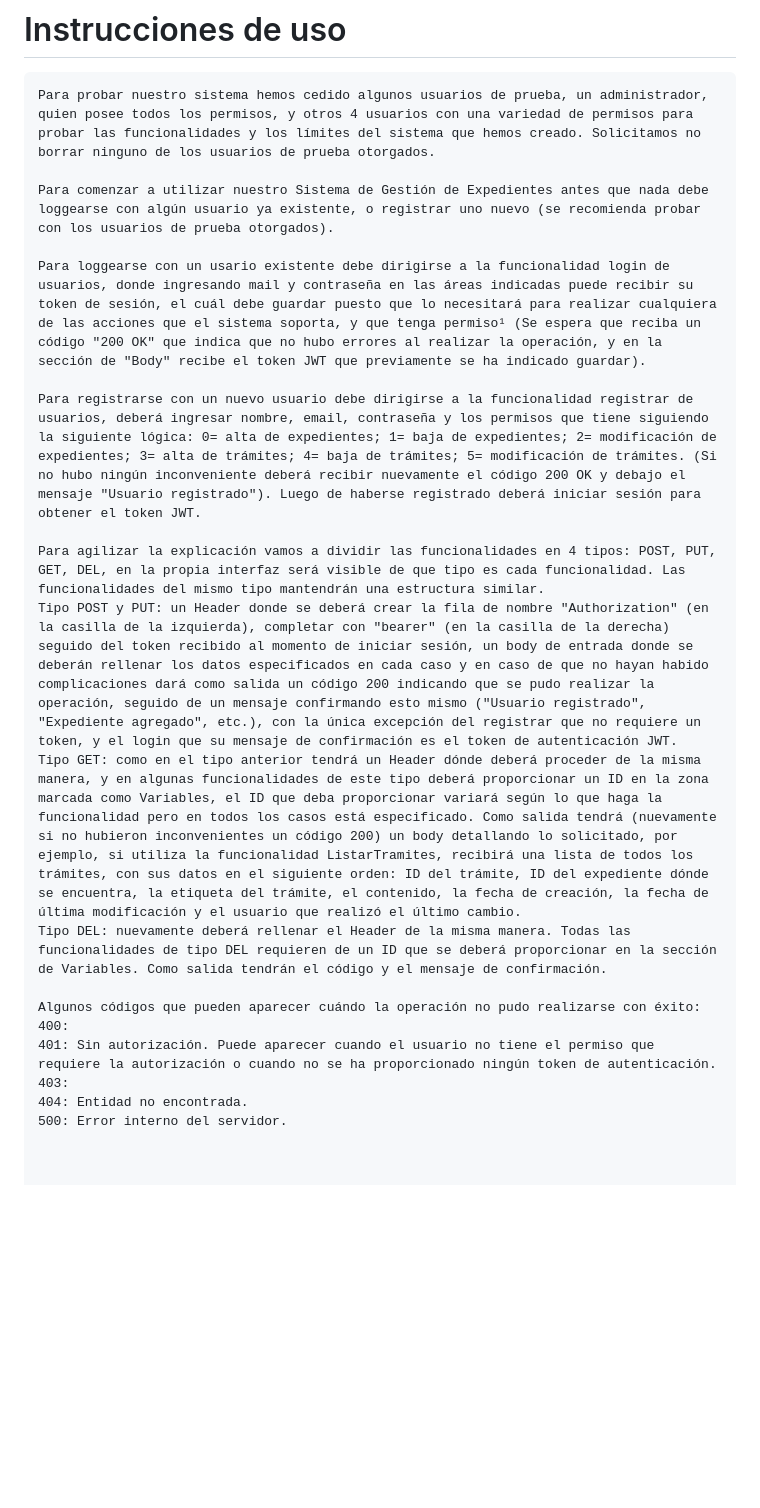
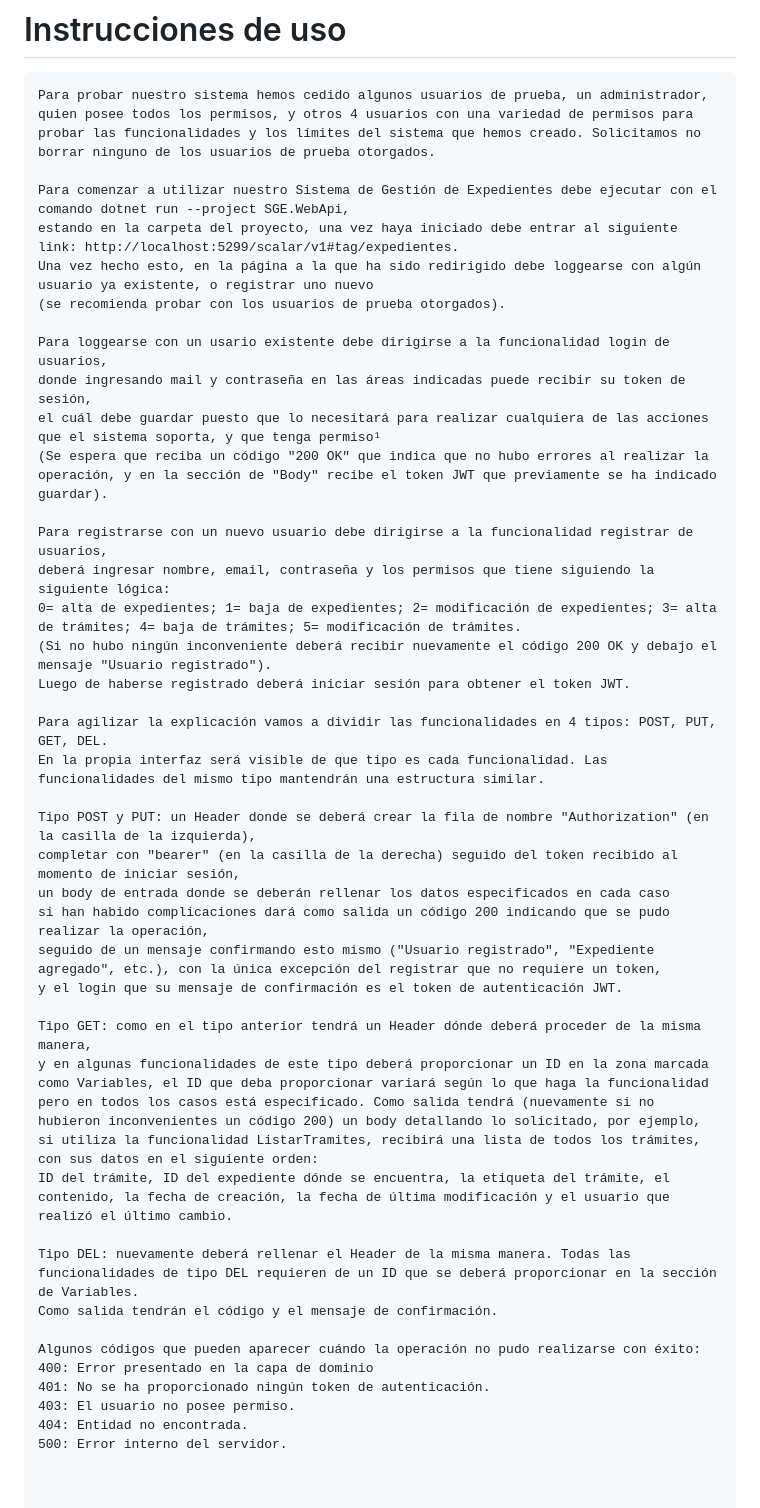
Before and after one commit to 17Joako/proyectoDotnetSGE, a Markdown page: README.md, the part around one of its changes. Drawn GitHub-style; blank space fills up the shorter version.

Commit message:
Terminadas instrucciones de uso (¿?)

```diff
--- a/README.md
+++ b/README.md
@@ -4,21 +4,45 @@ Sistema de Gestión de Expedientes hecho en .Net
 # Instrucciones de uso
     Para probar nuestro sistema hemos cedido algunos usuarios de prueba, un administrador, quien posee todos los permisos, y otros 4 usuarios con una variedad de permisos para probar las funcionalidades y los límites del sistema que hemos creado. Solicitamos no borrar ninguno de los usuarios de prueba otorgados.
 
-    Para comenzar a utilizar nuestro Sistema de Gestión de Expedientes antes que nada debe loggearse con algún usuario ya existente, o registrar uno nuevo (se recomienda probar con los usuarios de prueba otorgados).
+    Para comenzar a utilizar nuestro Sistema de Gestión de Expedientes debe ejecutar con el comando dotnet run --project SGE.WebApi,
+    estando en la carpeta del proyecto, una vez haya iniciado debe entrar al siguiente link: http://localhost:5299/scalar/v1#tag/expedientes.
+    Una vez hecho esto, en la página a la que ha sido redirigido debe loggearse con algún usuario ya existente, o registrar uno nuevo
+    (se recomienda probar con los usuarios de prueba otorgados).
 
-    Para loggearse con un usario existente debe dirigirse a la funcionalidad login de usuarios, donde ingresando mail y contraseña en las áreas indicadas puede recibir su token de sesión, el cuál debe guardar puesto que lo necesitará para realizar cualquiera de las acciones que el sistema soporta, y que tenga permiso¹ (Se espera que reciba un código "200 OK" que indica que no hubo errores al realizar la operación, y en la sección de "Body" recibe el token JWT que previamente se ha indicado guardar).
+    Para loggearse con un usario existente debe dirigirse a la funcionalidad login de usuarios,
+    donde ingresando mail y contraseña en las áreas indicadas puede recibir su token de sesión,
+    el cuál debe guardar puesto que lo necesitará para realizar cualquiera de las acciones que el sistema soporta, y que tenga permiso¹
+    (Se espera que reciba un código "200 OK" que indica que no hubo errores al realizar la operación, y en la sección de "Body" recibe el token JWT que previamente se ha indicado guardar).
 
-    Para registrarse con un nuevo usuario debe dirigirse a la funcionalidad registrar de usuarios, deberá ingresar nombre, email, contraseña y los permisos que tiene siguiendo la siguiente lógica: 0= alta de expedientes; 1= baja de expedientes; 2= modificación de expedientes; 3= alta de trámites; 4= baja de trámites; 5= modificación de trámites. (Si no hubo ningún inconveniente deberá recibir nuevamente el código 200 OK y debajo el mensaje "Usuario registrado"). Luego de haberse registrado deberá iniciar sesión para obtener el token JWT.
+    Para registrarse con un nuevo usuario debe dirigirse a la funcionalidad registrar de usuarios,
+    deberá ingresar nombre, email, contraseña y los permisos que tiene siguiendo la siguiente lógica:
+    0= alta de expedientes; 1= baja de expedientes; 2= modificación de expedientes; 3= alta de trámites; 4= baja de trámites; 5= modificación de trámites.
+    (Si no hubo ningún inconveniente deberá recibir nuevamente el código 200 OK y debajo el mensaje "Usuario registrado").
+    Luego de haberse registrado deberá iniciar sesión para obtener el token JWT.
 
-    Para agilizar la explicación vamos a dividir las funcionalidades en 4 tipos: POST, PUT, GET, DEL, en la propia interfaz será visible de que tipo es cada funcionalidad. Las funcionalidades del mismo tipo mantendrán una estructura similar.
-    Tipo POST y PUT: un Header donde se deberá crear la fila de nombre "Authorization" (en la casilla de la izquierda), completar con "bearer" (en la casilla de la derecha) seguido del token recibido al momento de iniciar sesión, un body de entrada donde se deberán rellenar los datos especificados en cada caso y en caso de que no hayan habido complicaciones dará como salida un código 200 indicando que se pudo realizar la operación, seguido de un mensaje confirmando esto mismo ("Usuario registrado", "Expediente agregado", etc.), con la única excepción del registrar que no requiere un token, y el login que su mensaje de confirmación es el token de autenticación JWT.
-    Tipo GET: como en el tipo anterior tendrá un Header dónde deberá proceder de la misma manera, y en algunas funcionalidades de este tipo deberá proporcionar un ID en la zona marcada como Variables, el ID que deba proporcionar variará según lo que haga la funcionalidad pero en todos los casos está especificado. Como salida tendrá (nuevamente si no hubieron inconvenientes un código 200) un body detallando lo solicitado, por ejemplo, si utiliza la funcionalidad ListarTramites, recibirá una lista de todos los trámites, con sus datos en el siguiente orden: ID del trámite, ID del expediente dónde se encuentra, la etiqueta del trámite, el contenido, la fecha de creación, la fecha de última modificación y el usuario que realizó el último cambio.
-    Tipo DEL: nuevamente deberá rellenar el Header de la misma manera. Todas las funcionalidades de tipo DEL requieren de un ID que se deberá proporcionar en la sección de Variables. Como salida tendrán el código y el mensaje de confirmación.
+    Para agilizar la explicación vamos a dividir las funcionalidades en 4 tipos: POST, PUT, GET, DEL.
+    En la propia interfaz será visible de que tipo es cada funcionalidad. Las funcionalidades del mismo tipo mantendrán una estructura similar.
+
+    Tipo POST y PUT: un Header donde se deberá crear la fila de nombre "Authorization" (en la casilla de la izquierda),
+    completar con "bearer" (en la casilla de la derecha) seguido del token recibido al momento de iniciar sesión,
+    un body de entrada donde se deberán rellenar los datos especificados en cada caso
+    si han habido complicaciones dará como salida un código 200 indicando que se pudo realizar la operación,
+    seguido de un mensaje confirmando esto mismo ("Usuario registrado", "Expediente agregado", etc.), con la única excepción del registrar que no requiere un token,
+    y el login que su mensaje de confirmación es el token de autenticación JWT.
+
+    Tipo GET: como en el tipo anterior tendrá un Header dónde deberá proceder de la misma manera,
+    y en algunas funcionalidades de este tipo deberá proporcionar un ID en la zona marcada como Variables, el ID que deba proporcionar variará según lo que haga la funcionalidad
+    pero en todos los casos está especificado. Como salida tendrá (nuevamente si no hubieron inconvenientes un código 200) un body detallando lo solicitado, por ejemplo,
+    si utiliza la funcionalidad ListarTramites, recibirá una lista de todos los trámites, con sus datos en el siguiente orden:
+    ID del trámite, ID del expediente dónde se encuentra, la etiqueta del trámite, el contenido, la fecha de creación, la fecha de última modificación y el usuario que realizó el último cambio.
+
+    Tipo DEL: nuevamente deberá rellenar el Header de la misma manera. Todas las funcionalidades de tipo DEL requieren de un ID que se deberá proporcionar en la sección de Variables.
+    Como salida tendrán el código y el mensaje de confirmación.
 
     Algunos códigos que pueden aparecer cuándo la operación no pudo realizarse con éxito:
-    400:
-    401: Sin autorización. Puede aparecer cuando el usuario no tiene el permiso que requiere la autorización o cuando no se ha proporcionado ningún token de autenticación.
-    403:
+    400: Error presentado en la capa de dominio
+    401: No se ha proporcionado ningún token de autenticación.
+    403: El usuario no posee permiso.
     404: Entidad no encontrada.
     500: Error interno del servidor.
 
```
Also changed, not shown: other parts of README.md (+3 -4 lines).
